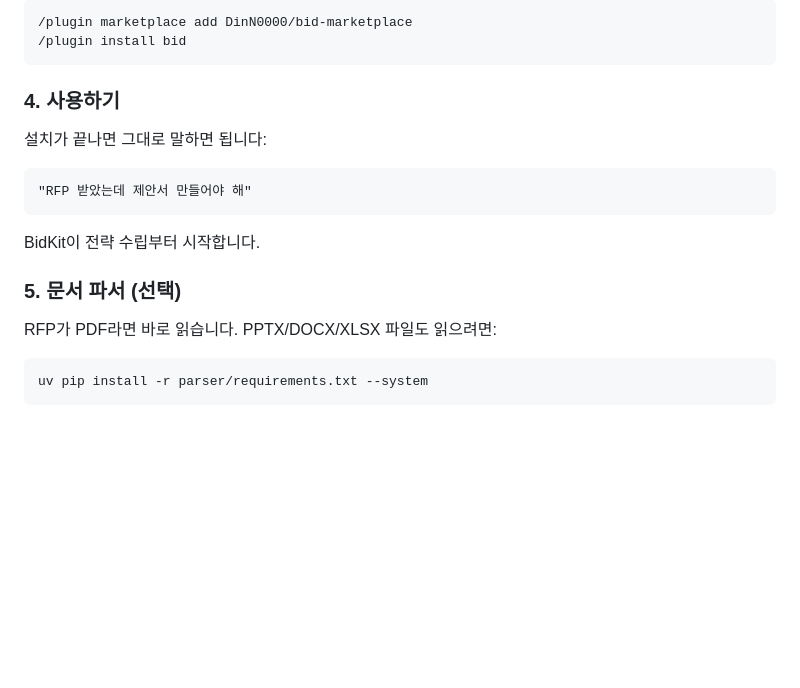
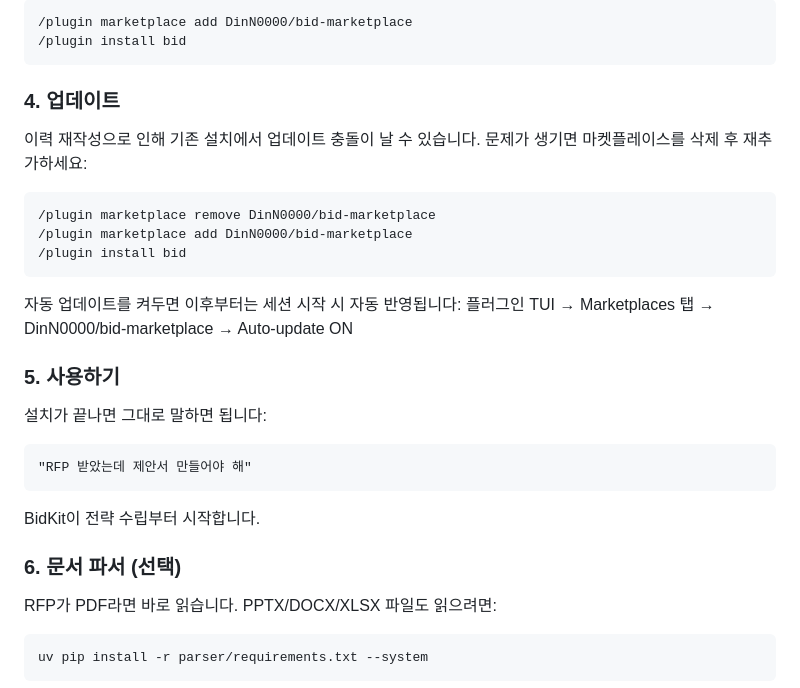
Before and after one commit to DinN0000/bidkit, a Markdown page: README.md, the part around the change. GitHub-like rendering; blank space fills up the shorter version.

Commit message:
docs: add plugin update/reinstall instructions to README
Guide existing users through marketplace reinstall after history
rewrite, and document how to enable auto-update.

Co-Authored-By: Claude Opus 4.6 <noreply@anthropic.com>

````diff
--- a/README.md
+++ b/README.md
@@ -35,7 +35,21 @@ Claude Code 안에서 아래 두 줄을 순서대로 입력하세요:
 /plugin install bid
 ```
 
-### 4. 사용하기
+### 4. 업데이트
+
+이력 재작성으로 인해 기존 설치에서 업데이트 충돌이 날 수 있습니다.
+문제가 생기면 마켓플레이스를 삭제 후 재추가하세요:
+
+```
+/plugin marketplace remove DinN0000/bid-marketplace
+/plugin marketplace add DinN0000/bid-marketplace
+/plugin install bid
+```
+
+자동 업데이트를 켜두면 이후부터는 세션 시작 시 자동 반영됩니다:
+플러그인 TUI → Marketplaces 탭 → DinN0000/bid-marketplace → Auto-update ON
+
+### 5. 사용하기
 
 설치가 끝나면 그대로 말하면 됩니다:
 
@@ -45,7 +59,7 @@ Claude Code 안에서 아래 두 줄을 순서대로 입력하세요:
 
 BidKit이 전략 수립부터 시작합니다.
 
-### 5. 문서 파서 (선택)
+### 6. 문서 파서 (선택)
 
 RFP가 PDF라면 바로 읽습니다. PPTX/DOCX/XLSX 파일도 읽으려면:
 
````
